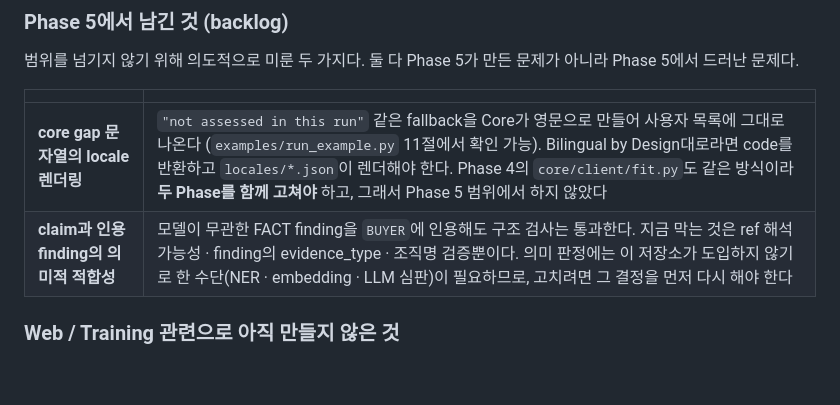
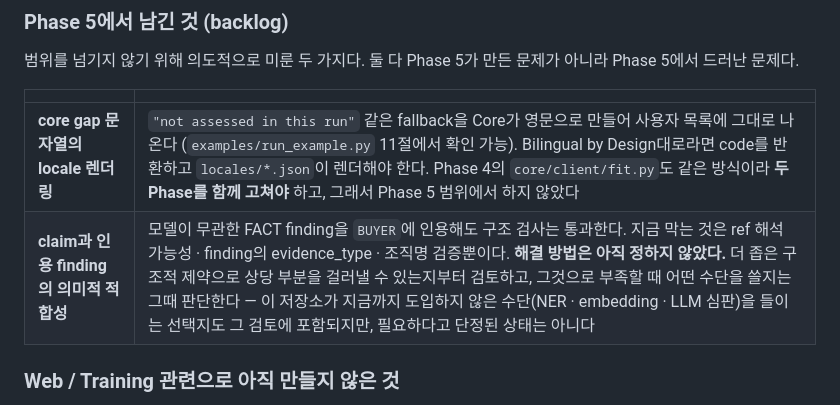
Before and after one commit to victory3217-bot/rando-client-discovery-harness, a Markdown page: docs/development-guide.md, the part around the change. GitHub-like rendering; blank space fills up the shorter version.

Commit message:
docs: clarify semantic relevance validation backlog
The entry asserted that checking whether a cited finding is about the claim
citing it would require entity recognition, embeddings or a model acting as
judge. Nobody has established that. It reads as a decision already taken, and a
backlog entry that forecloses its own options is worse than no entry: the next
person to pick it up inherits a conclusion instead of a question.

Says what is actually true — the approach is undecided, narrower structural
constraints are worth trying first, and those three remain options rather than
requirements.

Co-Authored-By: Claude Opus 5 <noreply@anthropic.com>

```diff
--- a/docs/development-guide.md
+++ b/docs/development-guide.md
@@ -69,7 +69,7 @@ Phase 1에서 **만들지 않은 것**과 그 이유:
 | | |
 |---|---|
 | **core gap 문자열의 locale 렌더링** | `"not assessed in this run"` 같은 fallback을 Core가 영문으로 만들어 사용자 목록에 그대로 나온다 (`examples/run_example.py` 11절에서 확인 가능). Bilingual by Design대로라면 code를 반환하고 `locales/*.json`이 렌더해야 한다. Phase 4의 `core/client/fit.py`도 같은 방식이라 **두 Phase를 함께 고쳐야** 하고, 그래서 Phase 5 범위에서 하지 않았다 |
-| **claim과 인용 finding의 의미적 적합성** | 모델이 무관한 FACT finding을 `BUYER`에 인용해도 구조 검사는 통과한다. 지금 막는 것은 ref 해석 가능성 · finding의 evidence_type · 조직명 검증뿐이다. 의미 판정에는 이 저장소가 도입하지 않기로 한 수단(NER · embedding · LLM 심판)이 필요하므로, 고치려면 그 결정을 먼저 다시 해야 한다 |
+| **claim과 인용 finding의 의미적 적합성** | 모델이 무관한 FACT finding을 `BUYER`에 인용해도 구조 검사는 통과한다. 지금 막는 것은 ref 해석 가능성 · finding의 evidence_type · 조직명 검증뿐이다. **해결 방법은 아직 정하지 않았다.** 더 좁은 구조적 제약으로 상당 부분을 걸러낼 수 있는지부터 검토하고, 그것으로 부족할 때 어떤 수단을 쓸지는 그때 판단한다 — 이 저장소가 지금까지 도입하지 않은 수단(NER · embedding · LLM 심판)을 들이는 선택지도 그 검토에 포함되지만, 필요하다고 단정된 상태는 아니다 |
 
 ### Web / Training 관련으로 아직 만들지 않은 것
 
```
